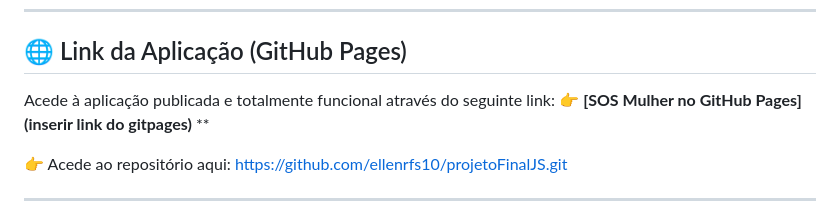
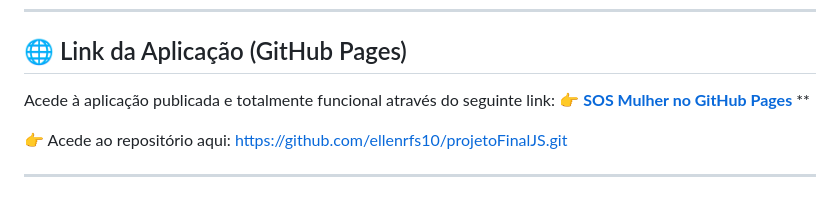
Before and after one commit to ellenrfs10/projetoFinalJS, a Markdown page: README.md, the part around the change. Drawn GitHub-style.

Commit message:
Update GitHub Pages link in README

```diff
--- a/README.md
+++ b/README.md
@@ -11,7 +11,7 @@
 ## 🌐 Link da Aplicação (GitHub Pages)
 
 Acede à aplicação publicada e totalmente funcional através do seguinte link:
-👉 **[SOS Mulher no GitHub Pages](inserir link do gitpages)**
+👉 **[SOS Mulher no GitHub Pages](https://ellenrfs10.github.io/projetoFinalJS/)**
 **
 
 👉 Acede ao repositório aqui: https://github.com/ellenrfs10/projetoFinalJS.git
```
